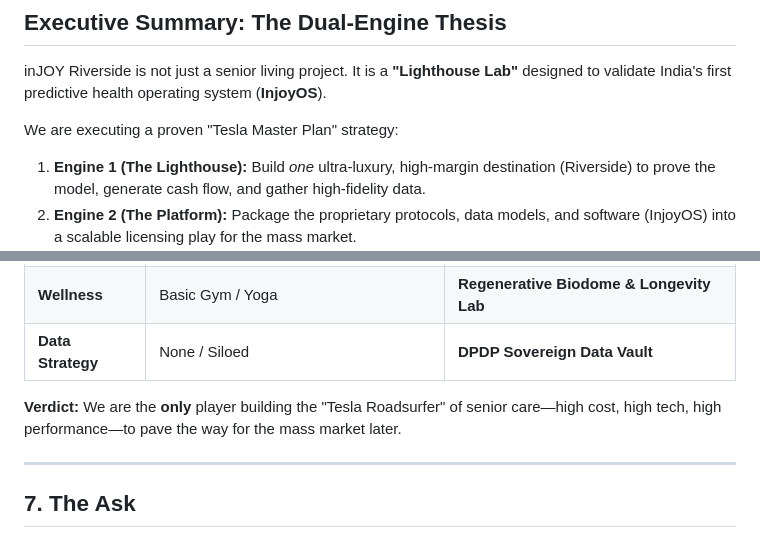
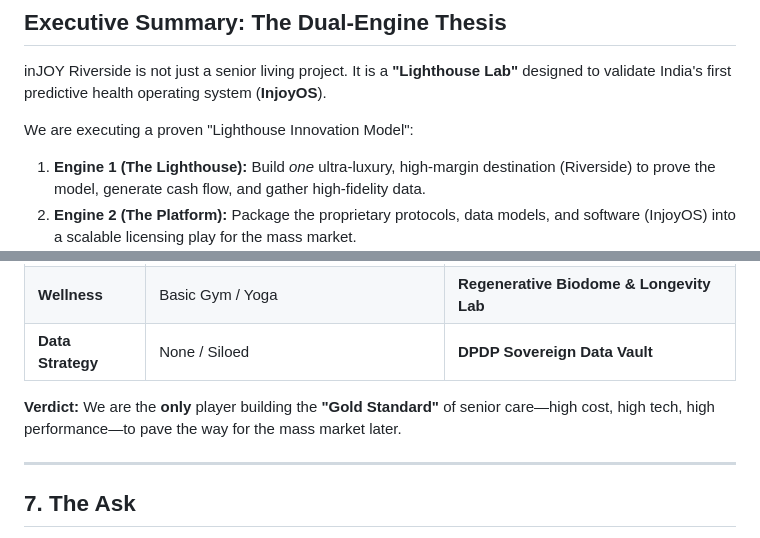
Before and after one commit to v1kz-ui/INjoy-Riverside-India, a Markdown page: INjoy_Riverside_Investment_Analysis.md, 2 parts joined by grey strips. GitHub-like rendering.

Commit message:
fix: remove tesla references from strategy docs

```diff
--- a/INjoy_Riverside_Investment_Analysis.md
+++ b/INjoy_Riverside_Investment_Analysis.md
@@ -9,7 +9,7 @@
 
 inJOY Riverside is not just a senior living project. It is a **"Lighthouse Lab"** designed to validate India's first predictive health operating system (**InjoyOS**).
 
-We are executing a proven "Tesla Master Plan" strategy:
+We are executing a proven "Lighthouse Innovation Model":
 1.  **Engine 1 (The Lighthouse):** Build *one* ultra-luxury, high-margin destination (Riverside) to prove the model, generate cash flow, and gather high-fidelity data.
 2.  **Engine 2 (The Platform):** Package the proprietary protocols, data models, and software (InjoyOS) into a scalable licensing play for the mass market.
 
@@ -118,7 +118,7 @@ Every current Indian senior care operator is providing **basic housing + basic h
 | **Wellness** | Basic Gym / Yoga | **Regenerative Biodome & Longevity Lab** |
 | **Data Strategy** | None / Siloed | **DPDP Sovereign Data Vault** |
 
-**Verdict:** We are the **only** player building the "Tesla Roadsurfer" of senior care—high cost, high tech, high performance—to pave the way for the mass market later.
+**Verdict:** We are the **only** player building the **"Gold Standard"** of senior care—high cost, high tech, high performance—to pave the way for the mass market later.
 
 ---
 
```
Also changed, not shown: INjoy_Riverside_Investment_Analysis_v2.md (+1 -1 lines), INjoy_Riverside_Strategic_Pivot.md (+1 -1 lines).
